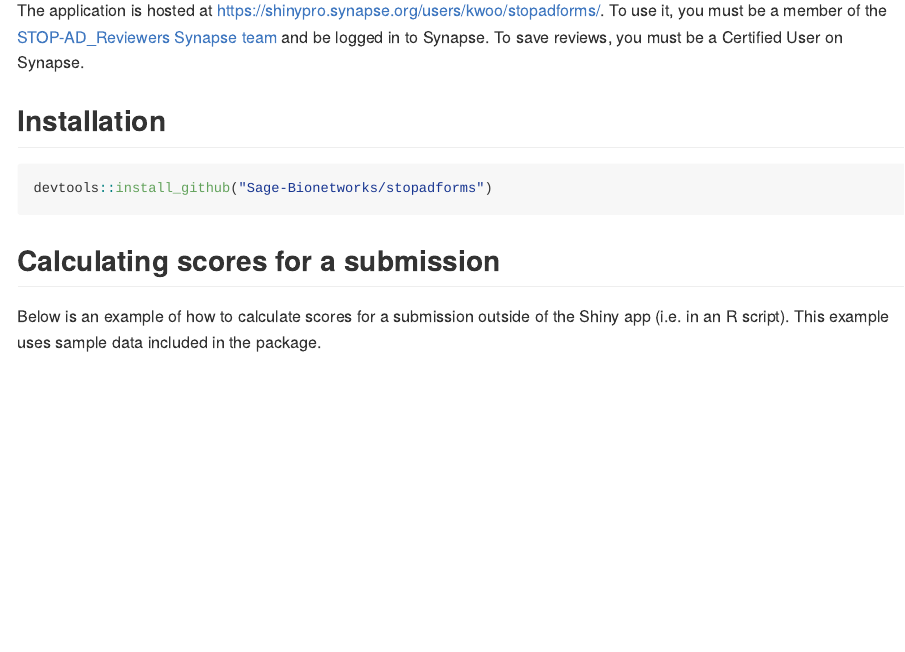
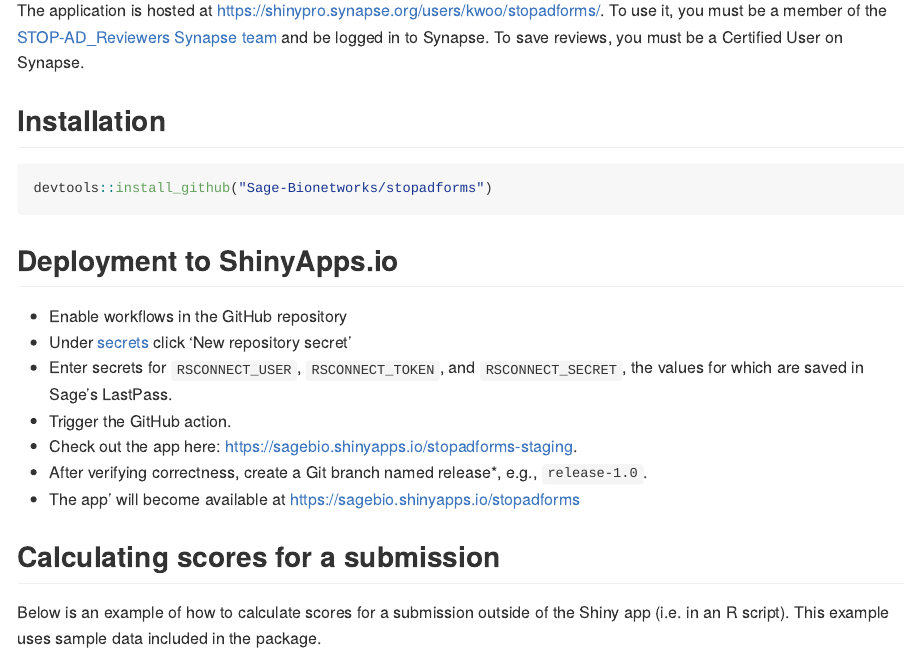
Before and after one commit to Sage-Bionetworks/stopadforms, an R Markdown document (README.Rmd): the page in a window 1100 px wide, from 180 px down. Rendered offline with R 4.5, knitr and Pandoc, with nearby package versions; code that draws random numbers runs with fixed seeds of ours; some code elsewhere in the file could not run offline; badge pictures from the web are left out; common packages that the code uses without loading them are loaded.

Commit message:
added ShinyApps installation instructions to README.Rmd

````diff
--- a/README.Rmd
+++ b/README.Rmd
@@ -35,6 +35,18 @@
 ```{r install, eval = FALSE}
 devtools::install_github("Sage-Bionetworks/stopadforms")
 ```
+
+## Deployment to ShinyApps.io
+
+- Enable workflows in the GitHub repository
+- Under [secrets](https://github.com/Sage-Bionetworks/stopadforms/settings/secrets/actions) click 'New repository secret'
+- Enter secrets for `RSCONNECT_USER`, `RSCONNECT_TOKEN`, and `RSCONNECT_SECRET`, the values for which are saved in Sage's LastPass.
+- Trigger the GitHub action.
+- Check out the app here: https://sagebio.shinyapps.io/stopadforms-staging.
+- After verifying correctness, create a Git branch named release*, e.g., `release-1.0`.
+- The app' will become available at https://sagebio.shinyapps.io/stopadforms
+
+
 
 ## Calculating scores for a submission
 
````
